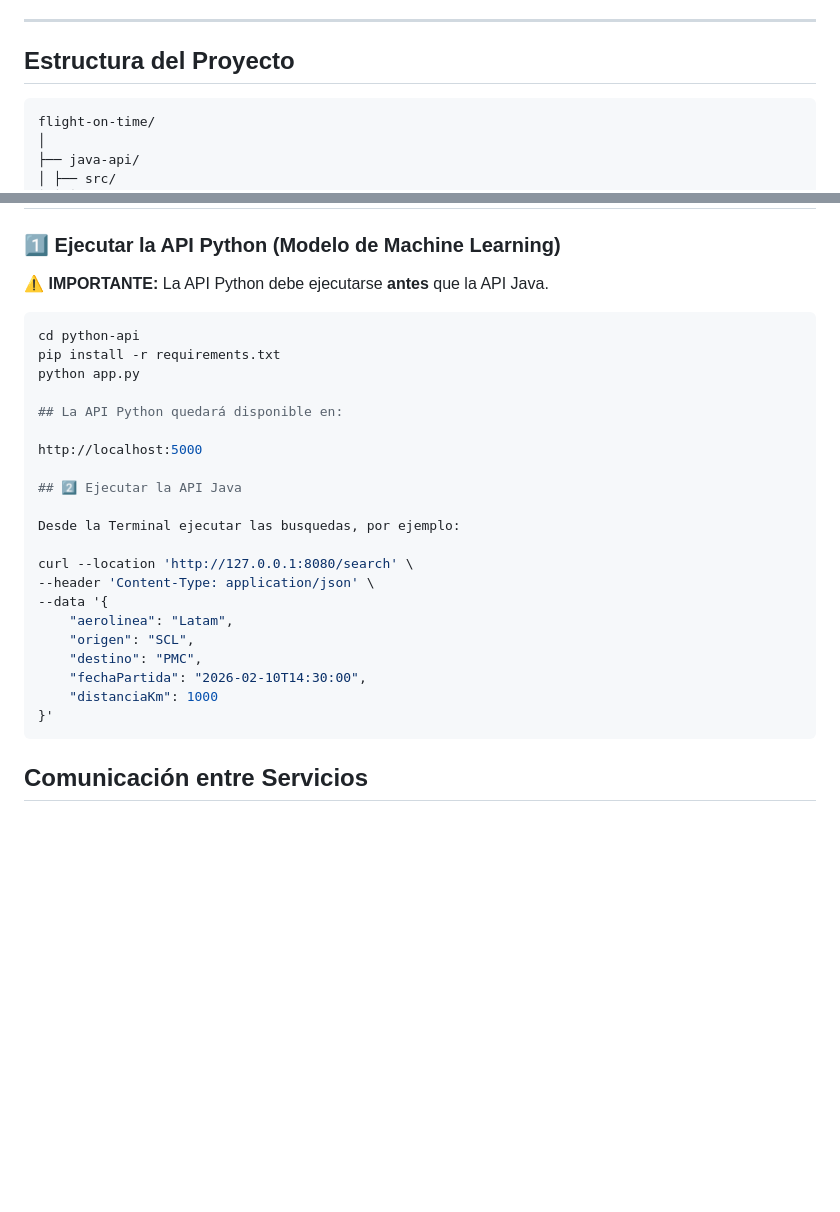
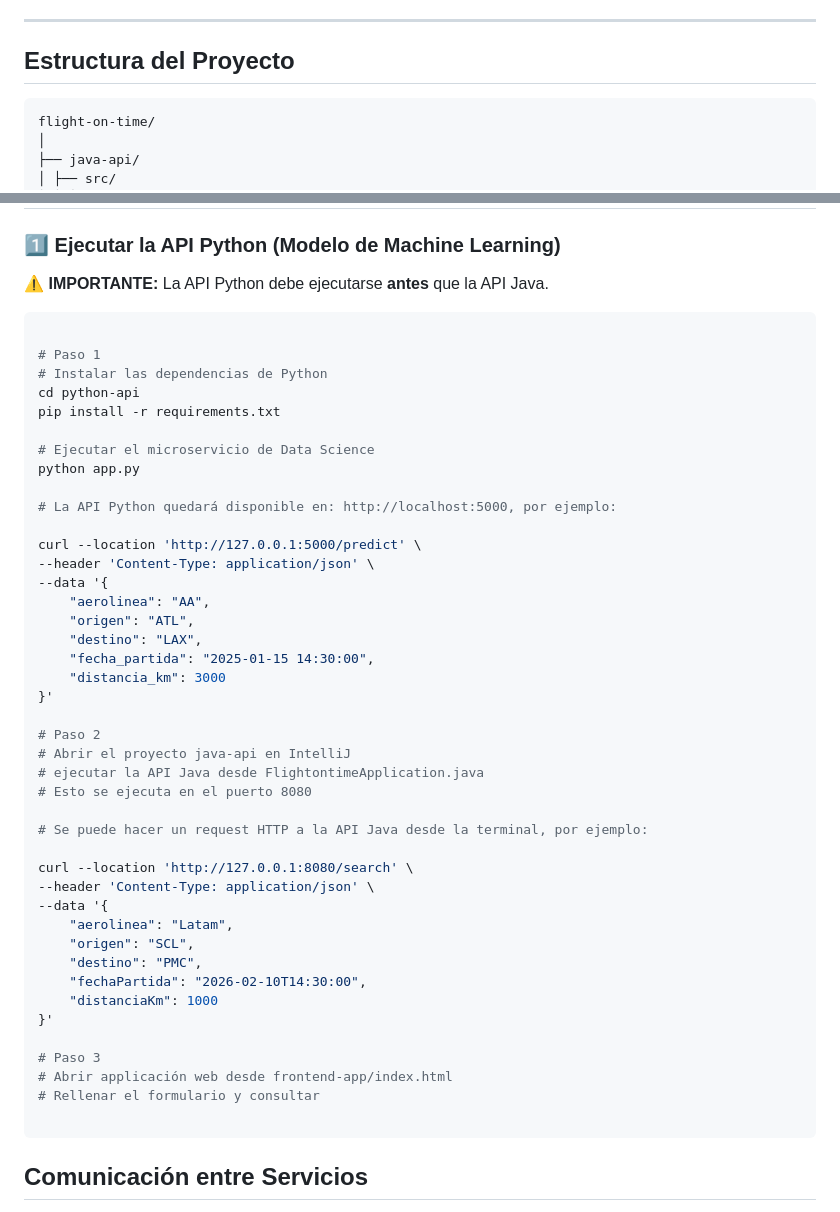
Before and after one commit to prilm/flight-on-time, a Markdown page: README.md, 2 parts joined by grey strips. GitHub-like rendering; blank space fills up the shorter version.

Commit message:
se detalló en el README los pasos de ejecución

````diff
--- a/README.md
+++ b/README.md
@@ -51,7 +51,7 @@ La comunicación se realiza mediante **HTTP + JSON**.
 
 
 ## Estructura del Proyecto
-```
+```bash
 flight-on-time/
 │
 ├── java-api/
@@ -82,17 +82,33 @@ flight-on-time/
 ⚠️ **IMPORTANTE:** La API Python debe ejecutarse **antes** que la API Java.
 
 ```bash
+
+# Paso 1
+# Instalar las dependencias de Python
 cd python-api
 pip install -r requirements.txt
+
+# Ejecutar el microservicio de Data Science
 python app.py
 
-## La API Python quedará disponible en:
+# La API Python quedará disponible en: http://localhost:5000, por ejemplo:
 
-http://localhost:5000
+curl --location 'http://127.0.0.1:5000/predict' \
+--header 'Content-Type: application/json' \
+--data '{
+    "aerolinea": "AA",
+    "origen": "ATL",
+    "destino": "LAX",
+    "fecha_partida": "2025-01-15 14:30:00",
+    "distancia_km": 3000
+}'
 
-## 2️⃣ Ejecutar la API Java
+# Paso 2
+# Abrir el proyecto java-api en IntelliJ
+# ejecutar la API Java desde FlightontimeApplication.java
+# Esto se ejecuta en el puerto 8080
 
-Desde la Terminal ejecutar las busquedas, por ejemplo:
+# Se puede hacer un request HTTP a la API Java desde la terminal, por ejemplo:
 
 curl --location 'http://127.0.0.1:8080/search' \
 --header 'Content-Type: application/json' \
@@ -103,6 +119,11 @@ curl --location 'http://127.0.0.1:8080/search' \
     "fechaPartida": "2026-02-10T14:30:00",
     "distanciaKm": 1000
 }'
+
+# Paso 3
+# Abrir applicación web desde frontend-app/index.html
+# Rellenar el formulario y consultar
+
 ```
 
 ## Comunicación entre Servicios
````
